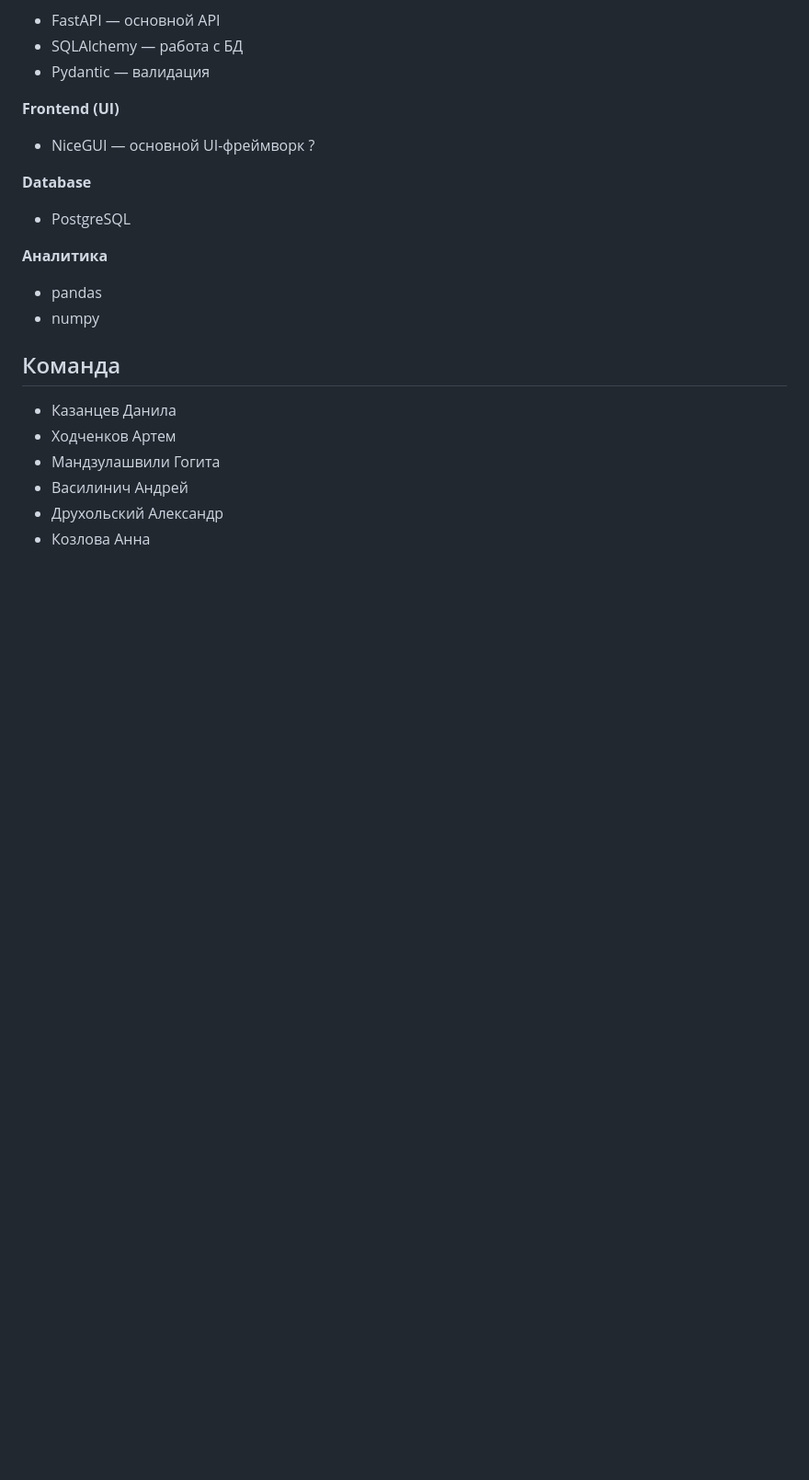
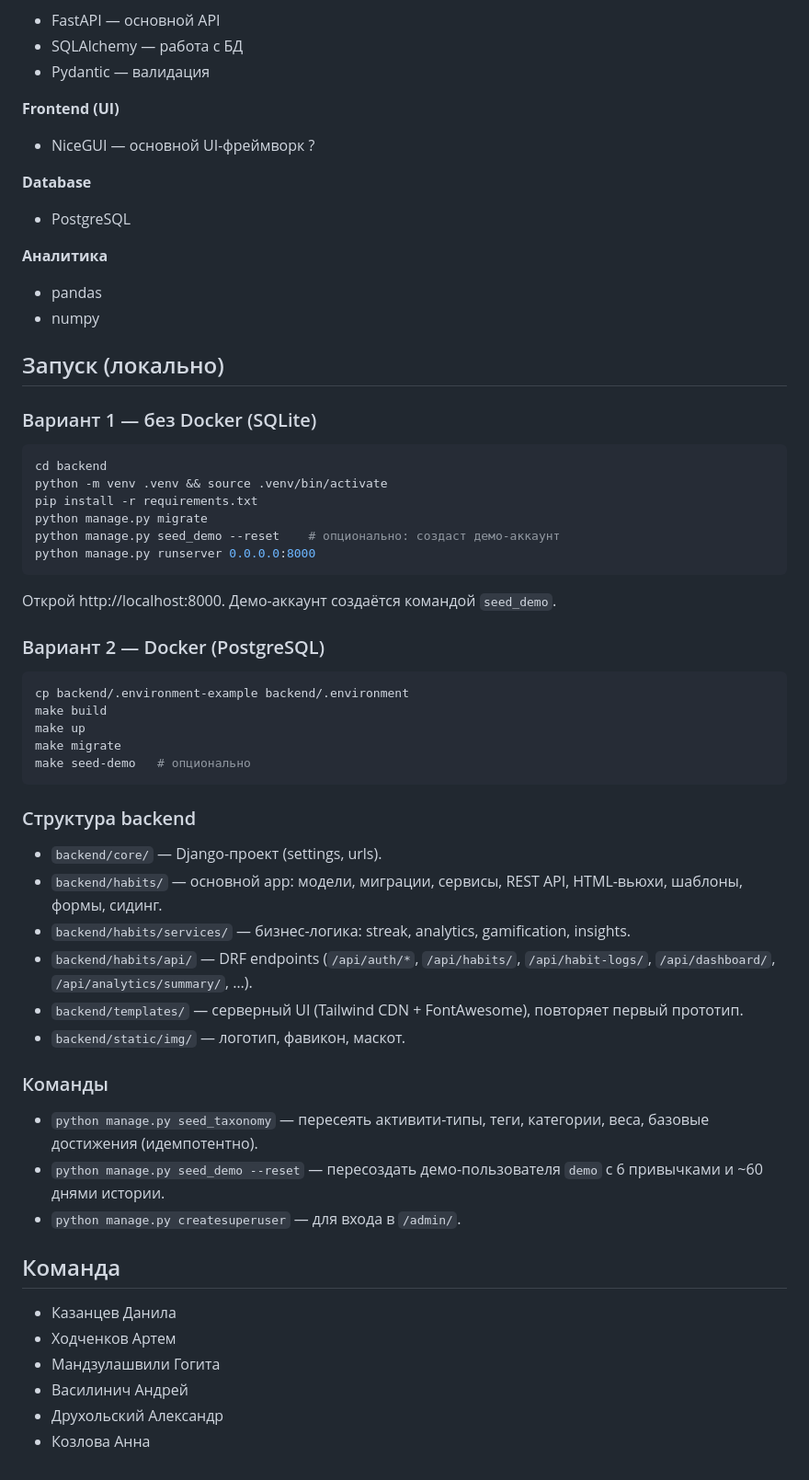
Before and after one commit to W1llAnn/Project_workshop_2s, a Markdown page: README.md, the part around the change. Shown at 92% size. GitHub-like rendering; blank space fills up the shorter version.

````diff
--- a/README.md
+++ b/README.md
@@ -194,6 +194,46 @@
 
 
 
+## Запуск (локально)
+
+### Вариант 1 — без Docker (SQLite)
+
+```bash
+cd backend
+python -m venv .venv && source .venv/bin/activate
+pip install -r requirements.txt
+python manage.py migrate
+python manage.py seed_demo --reset    # опционально: создаст демо-аккаунт
+python manage.py runserver 0.0.0.0:8000
+```
+
+Открой http://localhost:8000. Демо-аккаунт создаётся командой `seed_demo`.
+
+### Вариант 2 — Docker (PostgreSQL)
+
+```bash
+cp backend/.environment-example backend/.environment
+make build
+make up
+make migrate
+make seed-demo   # опционально
+```
+
+### Структура backend
+
+- `backend/core/` — Django-проект (settings, urls).
+- `backend/habits/` — основной app: модели, миграции, сервисы, REST API, HTML-вьюхи, шаблоны, формы, сидинг.
+- `backend/habits/services/` — бизнес-логика: streak, analytics, gamification, insights.
+- `backend/habits/api/` — DRF endpoints (`/api/auth/*`, `/api/habits/`, `/api/habit-logs/`, `/api/dashboard/`, `/api/analytics/summary/`, …).
+- `backend/templates/` — серверный UI (Tailwind CDN + FontAwesome), повторяет первый прототип.
+- `backend/static/img/` — логотип, фавикон, маскот.
+
+### Команды
+
+- `python manage.py seed_taxonomy` — пересеять активити-типы, теги, категории, веса, базовые достижения (идемпотентно).
+- `python manage.py seed_demo --reset` — пересоздать демо-пользователя `demo` с 6 привычками и ~60 днями истории.
+- `python manage.py createsuperuser` — для входа в `/admin/`.
+
 ## Команда
 
 - Казанцев Данила
````
Also changed, not shown: DEPLOY.md (added, +72 -0 lines).
